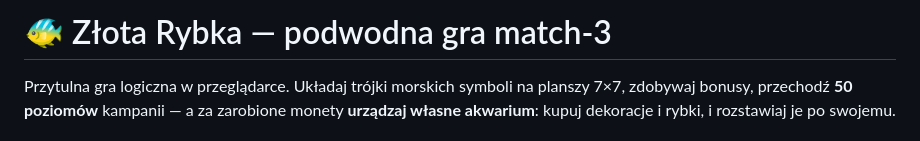
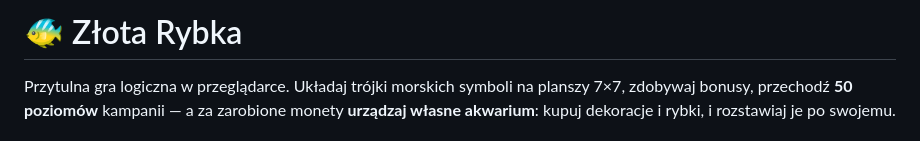
Before and after one commit to Rubikrubi/zlota-rybka, a Markdown page: README.md, the part around the change. Rendered like a GitHub page.

Commit message:
Update README with game description and remove subtitle
Removed the subtitle and added a brief game description.

```diff
--- a/README.md
+++ b/README.md
@@ -1,4 +1,4 @@
-# 🐠 Złota Rybka — podwodna gra match-3
+# 🐠 Złota Rybka
 
 Przytulna gra logiczna w przeglądarce. Układaj trójki morskich symboli na planszy 7×7, zdobywaj bonusy, przechodź **50 poziomów** kampanii — a za zarobione monety **urządzaj własne akwarium**: kupuj dekoracje i rybki, i rozstawiaj je po swojemu.
 
```
